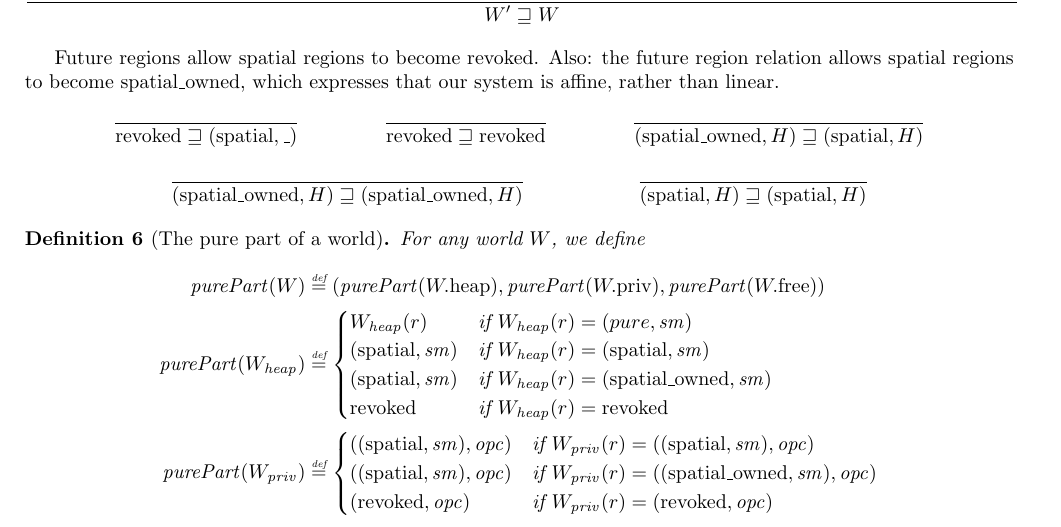
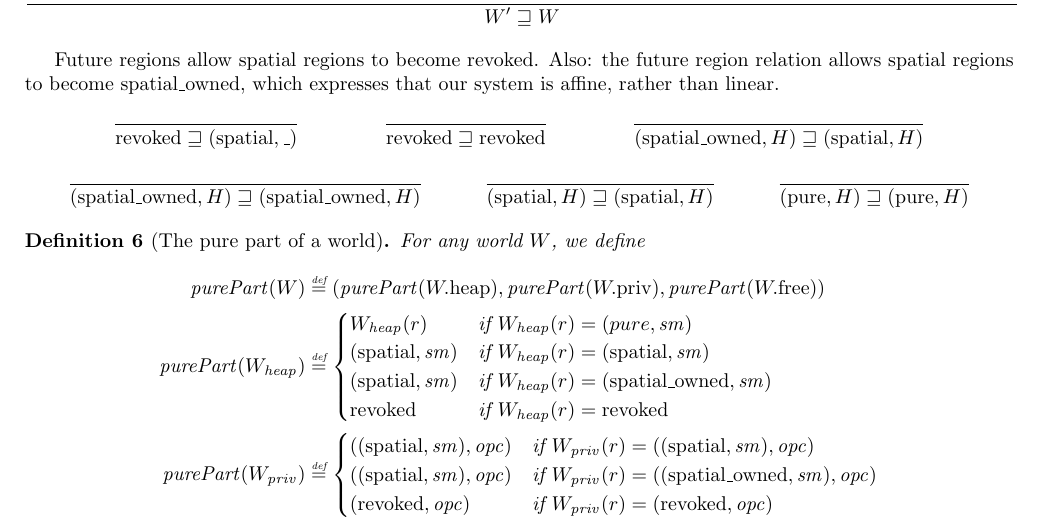
Before and after one commit to dominiquedevriese/capability-machine-reasoning-on-paper, a LaTeX document (fully-abstract-comp/technical-report.tex): part of page 18 of 86, cut so that both start at the same text. Compiled offline with pdfLaTeX.

Commit message:
Fix typos and omissions in POPL technical report

```diff
--- a/fully-abstract-comp/technical-report.tex
+++ b/fully-abstract-comp/technical-report.tex
@@ -1708,6 +1709,8 @@ Also: the future region relation allows $\spatial$ regions to become $\spatialo$
   \inferrule{ }{(\spatialo,H) \future (\spatialo,H)}
   \and
   \inferrule{ }{(\spatial,H) \future (\spatial,H)}
+  \and
+  \inferrule{ }{(\pure,H) \future (\pure, H)}
 % \and
 %   \inferrule{ (s,s') \in \phi}
 %             { (\spatialo,s',\phi_\pub,\phi,H) \privft (\spatial,s,\phi_\pub,\phi,H)  }
```
Also changed, not shown: fully-abstract-comp/technical-report.tex (4 more changed lines).
